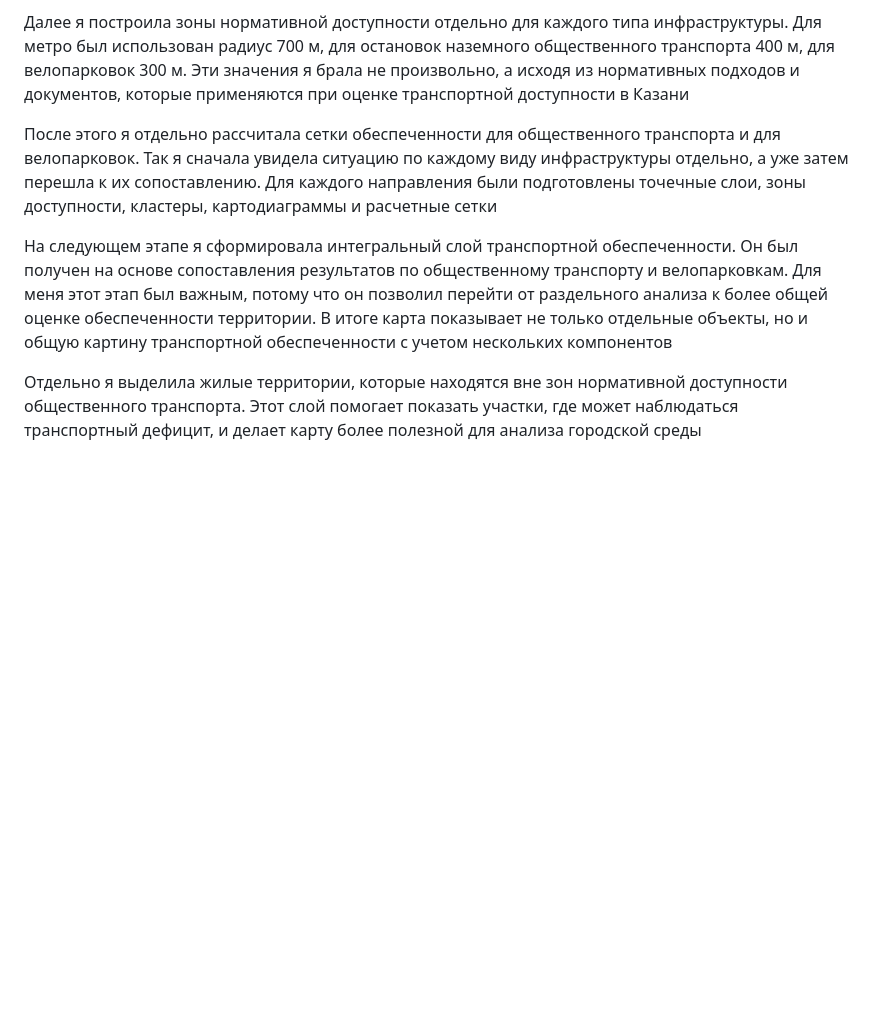
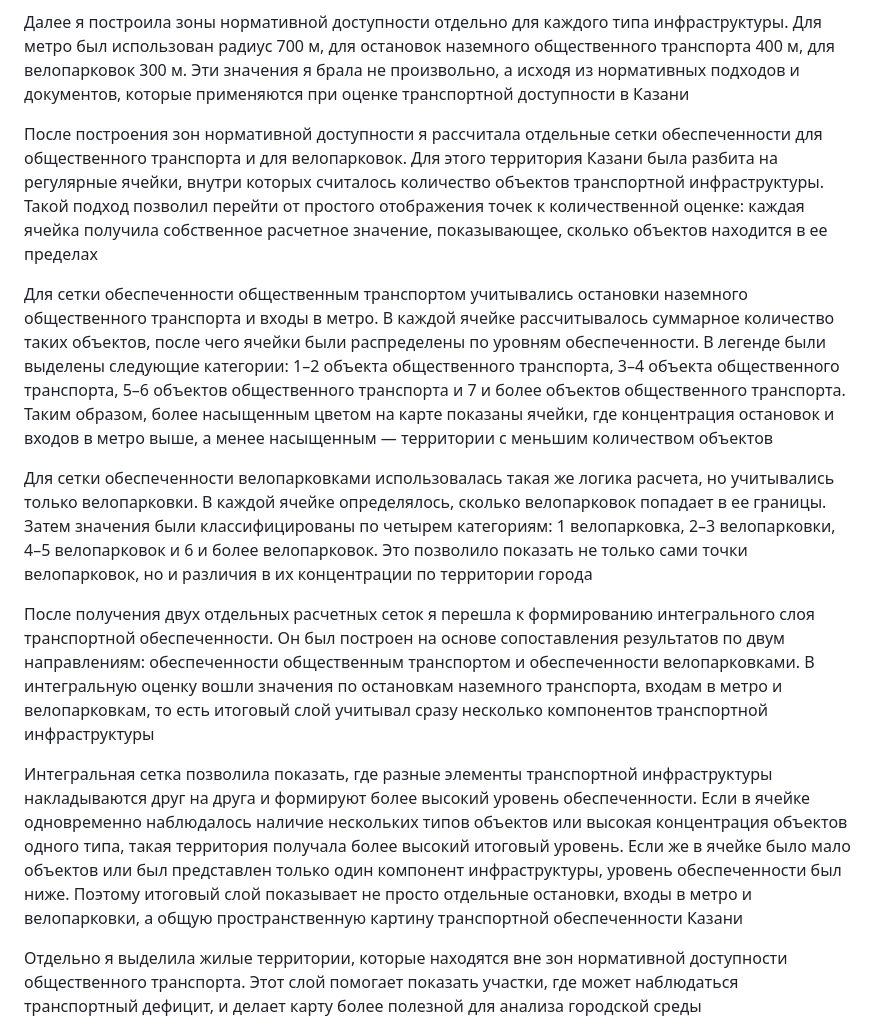
Before and after one commit to Yalyaeva/kazan-transport-accessibility-map, a Markdown page: README.md, the part around the change. Rendered like a GitHub page; blank space fills up the shorter version.

```diff
--- a/README.md
+++ b/README.md
@@ -23,9 +23,15 @@ https://yalyaeva.github.io/kazan-transport-accessibility-map/
 
 Далее я построила зоны нормативной доступности отдельно для каждого типа инфраструктуры. Для метро был использован радиус 700 м, для остановок наземного общественного транспорта 400 м, для велопарковок 300 м. Эти значения я брала не произвольно, а исходя из нормативных подходов и документов, которые применяются при оценке транспортной доступности в Казани
 
-После этого я отдельно рассчитала сетки обеспеченности для общественного транспорта и для велопарковок. Так я сначала увидела ситуацию по каждому виду инфраструктуры отдельно, а уже затем перешла к их сопоставлению. Для каждого направления были подготовлены точечные слои, зоны доступности, кластеры, картодиаграммы и расчетные сетки
+После построения зон нормативной доступности я рассчитала отдельные сетки обеспеченности для общественного транспорта и для велопарковок. Для этого территория Казани была разбита на регулярные ячейки, внутри которых считалось количество объектов транспортной инфраструктуры. Такой подход позволил перейти от простого отображения точек к количественной оценке: каждая ячейка получила собственное расчетное значение, показывающее, сколько объектов находится в ее пределах
 
-На следующем этапе я сформировала интегральный слой транспортной обеспеченности. Он был получен на основе сопоставления результатов по общественному транспорту и велопарковкам. Для меня этот этап был важным, потому что он позволил перейти от раздельного анализа к более общей оценке обеспеченности территории. В итоге карта показывает не только отдельные объекты, но и общую картину транспортной обеспеченности с учетом нескольких компонентов
+Для сетки обеспеченности общественным транспортом учитывались остановки наземного общественного транспорта и входы в метро. В каждой ячейке рассчитывалось суммарное количество таких объектов, после чего ячейки были распределены по уровням обеспеченности. В легенде были выделены следующие категории: 1–2 объекта общественного транспорта, 3–4 объекта общественного транспорта, 5–6 объектов общественного транспорта и 7 и более объектов общественного транспорта. Таким образом, более насыщенным цветом на карте показаны ячейки, где концентрация остановок и входов в метро выше, а менее насыщенным — территории с меньшим количеством объектов
+
+Для сетки обеспеченности велопарковками использовалась такая же логика расчета, но учитывались только велопарковки. В каждой ячейке определялось, сколько велопарковок попадает в ее границы. Затем значения были классифицированы по четырем категориям: 1 велопарковка, 2–3 велопарковки, 4–5 велопарковок и 6 и более велопарковок. Это позволило показать не только сами точки велопарковок, но и различия в их концентрации по территории города
+
+После получения двух отдельных расчетных сеток я перешла к формированию интегрального слоя транспортной обеспеченности. Он был построен на основе сопоставления результатов по двум направлениям: обеспеченности общественным транспортом и обеспеченности велопарковками. В интегральную оценку вошли значения по остановкам наземного транспорта, входам в метро и велопарковкам, то есть итоговый слой учитывал сразу несколько компонентов транспортной инфраструктуры
+
+Интегральная сетка позволила показать, где разные элементы транспортной инфраструктуры накладываются друг на друга и формируют более высокий уровень обеспеченности. Если в ячейке одновременно наблюдалось наличие нескольких типов объектов или высокая концентрация объектов одного типа, такая территория получала более высокий итоговый уровень. Если же в ячейке было мало объектов или был представлен только один компонент инфраструктуры, уровень обеспеченности был ниже. Поэтому итоговый слой показывает не просто отдельные остановки, входы в метро и велопарковки, а общую пространственную картину транспортной обеспеченности Казани
 
 Отдельно я выделила жилые территории, которые находятся вне зон нормативной доступности общественного транспорта. Этот слой помогает показать участки, где может наблюдаться транспортный дефицит, и делает карту более полезной для анализа городской среды
 
```
